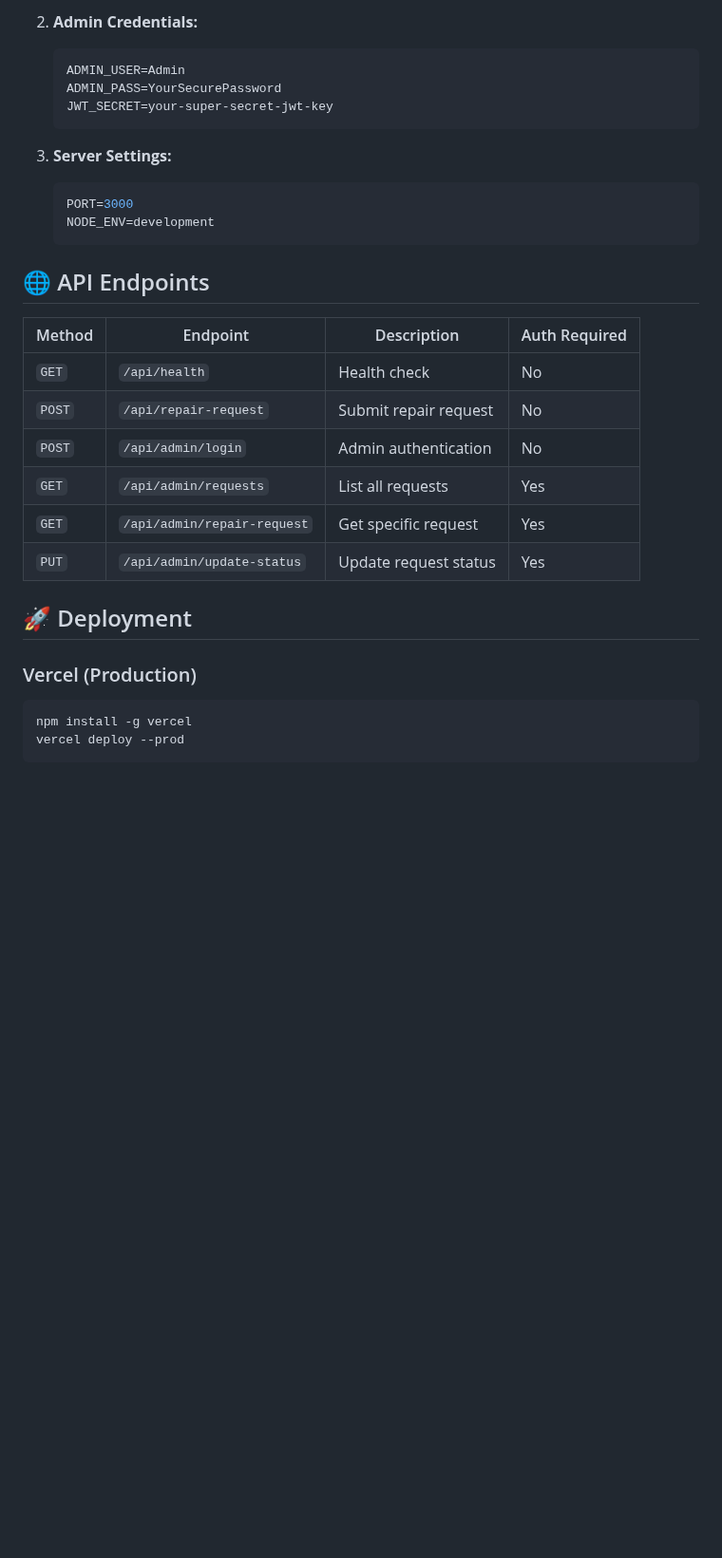
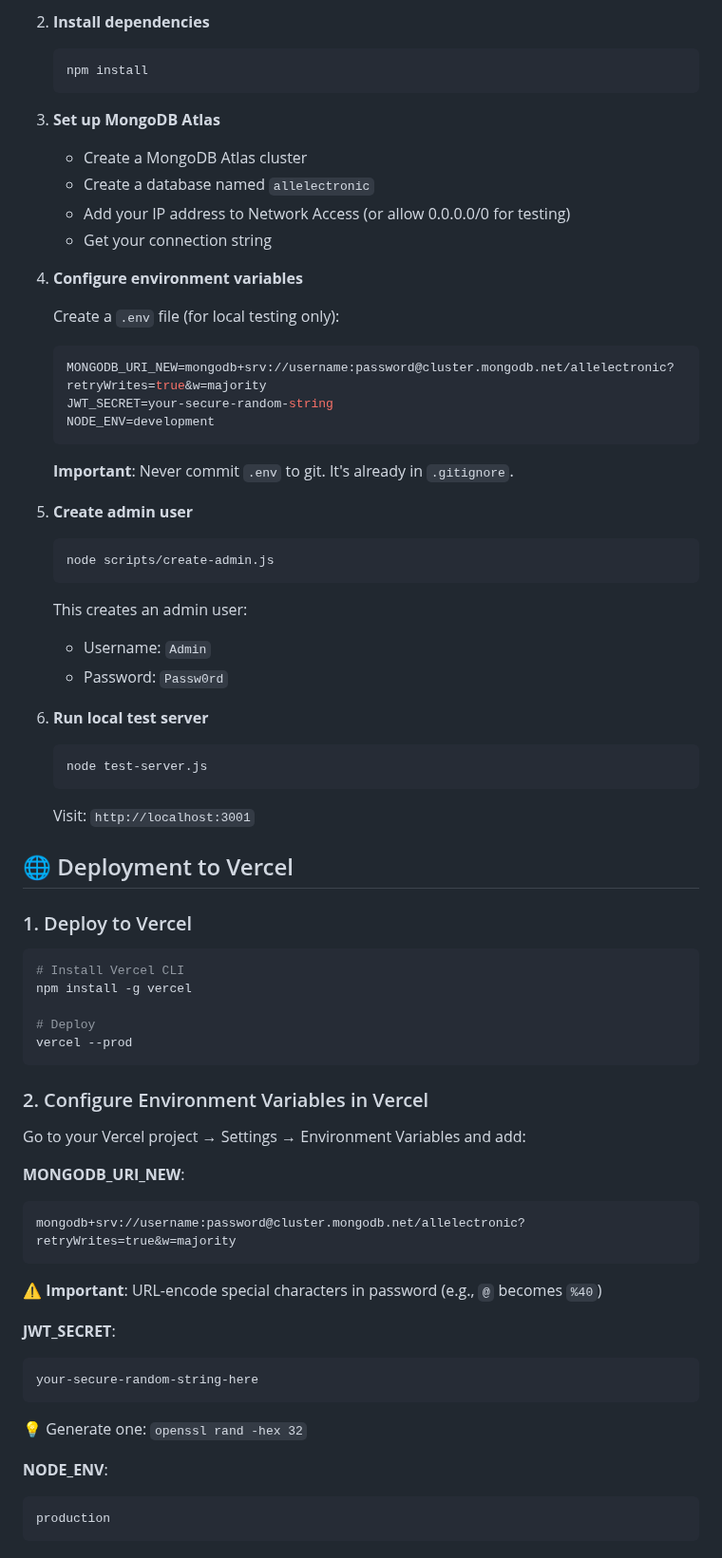
Before and after one commit to shyampunk76-debug/allelectronic, a Markdown page: README.md, the part around one of its changes. Shown at 95% size. Drawn GitHub-style; blank space fills up the shorter version.

Commit message:
Update README with comprehensive deployment instructions

````diff
--- a/README.md
+++ b/README.md
@@ -84,34 +47,72 @@ allelectronic-website/
    ```
 
-2. **Admin Credentials:**
-   ```env
-   ADMIN_USER=Admin
-   ADMIN_PASS=YourSecurePassword
-   JWT_SECRET=your-super-secret-jwt-key
+2. **Install dependencies**
+   ```bash
+   npm install
    ```
 
-3. **Server Settings:**
+3. **Set up MongoDB Atlas**
+   - Create a MongoDB Atlas cluster
+   - Create a database named `allelectronic`
+   - Add your IP address to Network Access (or allow 0.0.0.0/0 for testing)
+   - Get your connection string
+
+4. **Configure environment variables**
+
+   Create a `.env` file (for local testing only):
    ```env
-   PORT=3000
+   MONGODB_URI_NEW=mongodb+srv://username:password@cluster.mongodb.net/allelectronic?retryWrites=true&w=majority
+   JWT_SECRET=your-secure-random-string
    NODE_ENV=development
    ```
 
-## 🌐 API Endpoints
+   **Important**: Never commit `.env` to git. It's already in `.gitignore`.
 
-| Method | Endpoint | Description | Auth Required |
-|--------|----------|-------------|---------------|
-| `GET` | `/api/health` | Health check | No |
-| `POST` | `/api/repair-request` | Submit repair request | No |
-| `POST` | `/api/admin/login` | Admin authentication | No |
-| `GET` | `/api/admin/requests` | List all requests | Yes |
-| `GET` | `/api/admin/repair-request` | Get specific request | Yes |
-| `PUT` | `/api/admin/update-status` | Update request status | Yes |
+5. **Create admin user**
+   ```bash
+   node scripts/create-admin.js
+   ```
 
-## 🚀 Deployment
+   This creates an admin user:
+   - Username: `Admin`
+   - Password: `Passw0rd`
 
-### Vercel (Production)
-```bash
-npm install -g vercel
-vercel deploy --prod
+6. **Run local test server**
+   ```bash
+   node test-server.js
+   ```
+
+   Visit: `http://localhost:3001`
+
+## 🌐 Deployment to Vercel
+
+### 1. Deploy to Vercel
+   ```bash
+   # Install Vercel CLI
+   npm install -g vercel
+
+   # Deploy
+   vercel --prod
+   ```
+
+### 2. Configure Environment Variables in Vercel
+
+Go to your Vercel project → Settings → Environment Variables and add:
+
+**MONGODB_URI_NEW**:
+```
+mongodb+srv://username:password@cluster.mongodb.net/allelectronic?retryWrites=true&w=majority
+```
+⚠️ **Important**: URL-encode special characters in password (e.g., `@` becomes `%40`)
+
+**JWT_SECRET**:
+```
+your-secure-random-string-here
+```
+💡 Generate one: `openssl rand -hex 32`
+
+**NODE_ENV**:
+```
+production
 ```
 
````
Also changed, not shown: other parts of README.md (+144 -108 lines).
